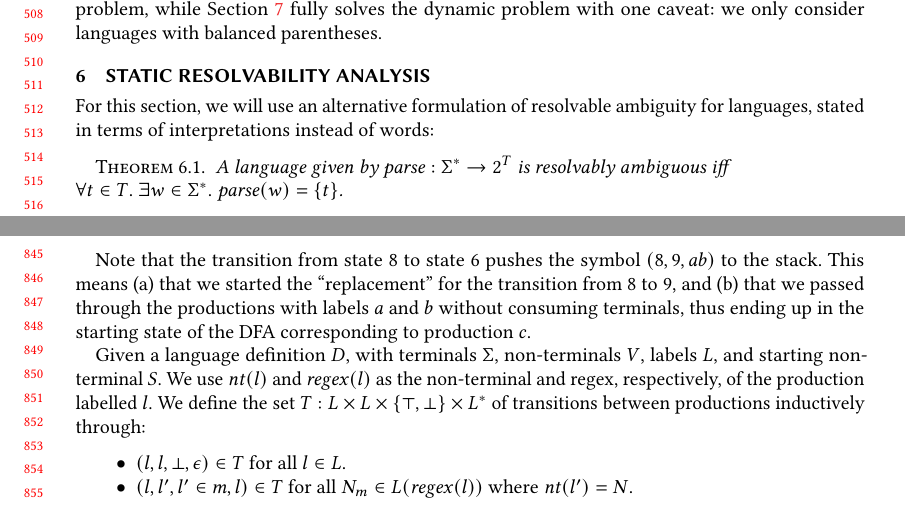
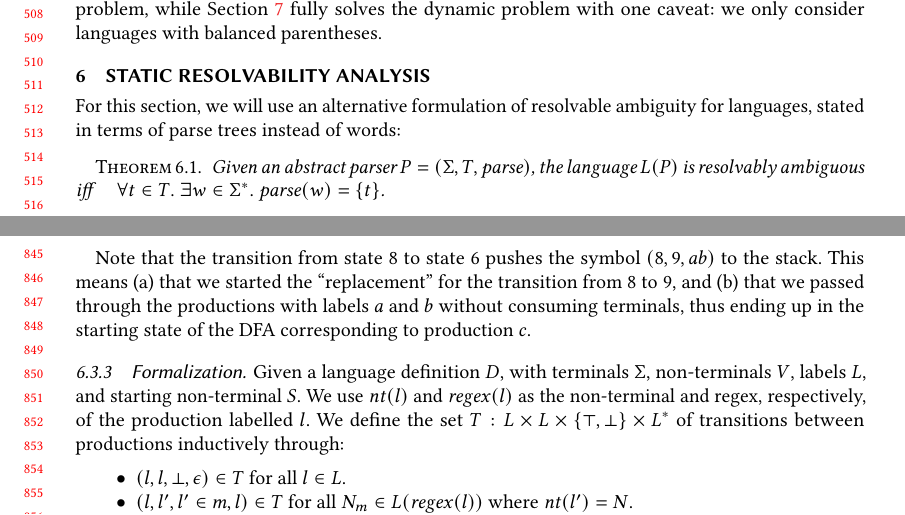
Before and after one commit to miking-lang/syncon, a LaTeX paper (paper/paper.tex): two parts of pages 11 and 18 of 26, joined at a grey line, cut so that both start at the same text. Compiled offline with pdfLaTeX.

Commit message:
Improve formulation of theorem 6.1 and minor polish

```diff
--- a/paper/paper.tex
+++ b/paper/paper.tex
@@ -1000,10 +1000,10 @@ We are now ready to construct decision procedures for the static and dynamic res
 
 \section{Static Resolvability Analysis} \label{sec:static}
 
-For this section, we will use an alternative formulation of resolvable ambiguity for languages, stated in terms of interpretations instead of words:
+For this section, we will use an alternative formulation of resolvable ambiguity for languages, stated in terms of parse trees instead of words:
 
 \begin{theorem}
-  A language given by $\parse : \T^{*} -> 2^T$ is resolvably ambiguous iff\\$\forall t \in T.\ \exists w \in \T^{*}.\ \parse(w) = \{t\}$.
+  Given an abstract parser $P = (\T, T, \parse)$, the language $L(P)$ is resolvably ambiguous iff $\quad\forall t \in T.\ \exists w \in \T^{*}.\ \parse(w) = \{t\}$.
 \end{theorem}
 
 \begin{proof}
@@ -1510,6 +1510,8 @@ corresponding to production $c$.
 %%%%%%%%%%%%%%%%%%%%%%%%
 % FORMAL STUFF BARRIER %
 %%%%%%%%%%%%%%%%%%%%%%%%
+
+\subsubsection{Formalization}
 
 Given a language definition $D$, with terminals $\T$, non-terminals $\NT$, labels $\Labels$, and starting non-terminal $S$. We use $\labelnt(l)$ and $\labelregex(l)$ as the non-terminal and regex, respectively, of the production labelled $l$. We define the set $T : \Labels \times \Labels \times \{\top, \bot\} \times \Labels^{*}$ of transitions between productions inductively through:
 
```
